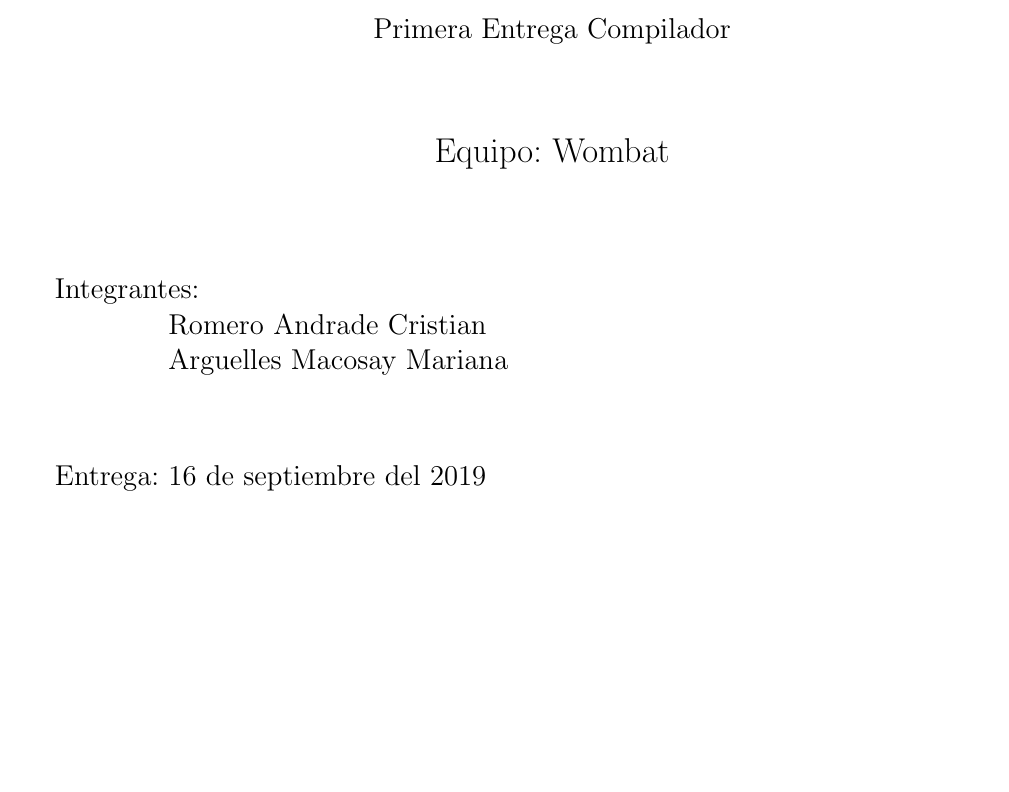
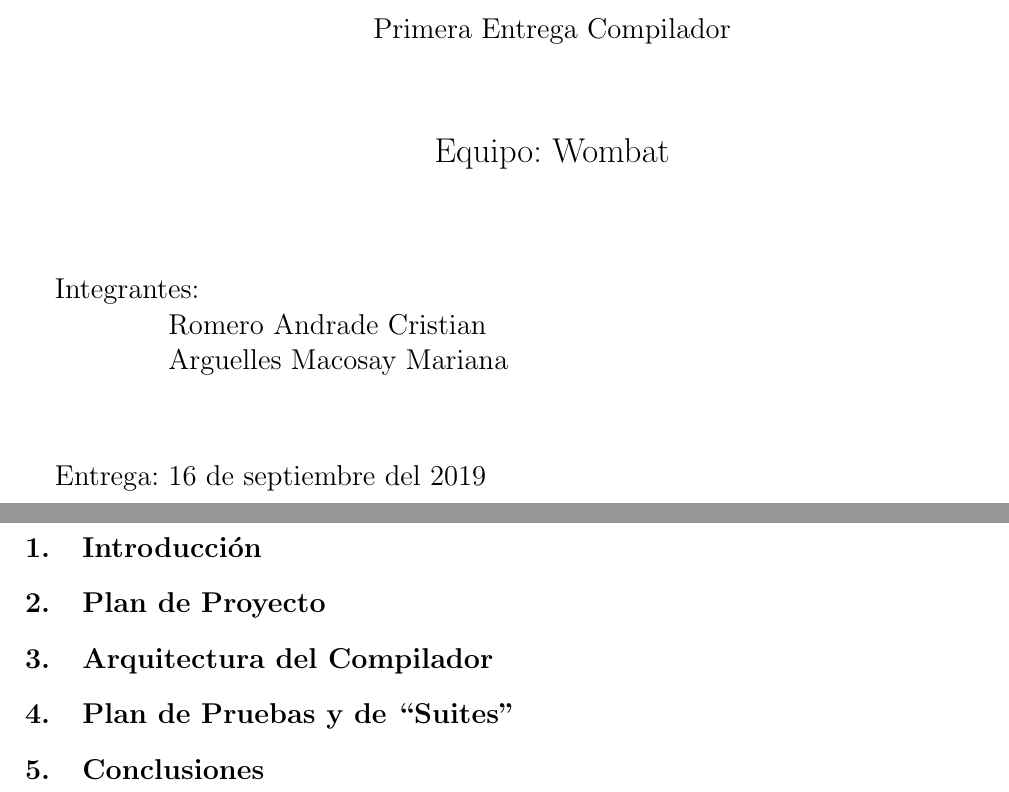
Before and after one commit to mascrit/c201-wombat, a LaTeX document (miscelanea/Entrega1/wombat_1.tex): part of the page before the commit and two parts of pages 1 and 2 of 2 after it, the two joined at a grey line, cut so that both start at the same text, the shorter picture padded with empty space. Compiled offline with pdfLaTeX.

Commit message:
estructura

```diff
--- a/miscelanea/Entrega1/wombat_1.tex
+++ b/miscelanea/Entrega1/wombat_1.tex
@@ -38,4 +38,16 @@
 
 
 \end{titlepage}
+
+\section{Introducción}
+
+\section{Plan de Proyecto}
+
+\section{Arquitectura del Compilador}
+
+\section{Plan de Pruebas y de ``Suites''}
+
+\section{Conclusiones}
+
+
 \end{document}
```
Also changed, not shown: miscelanea/Entrega1/wombat_1.pdf.
